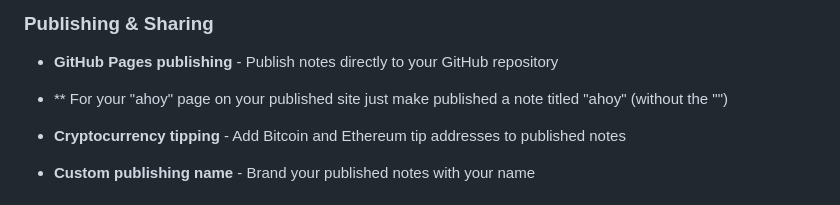
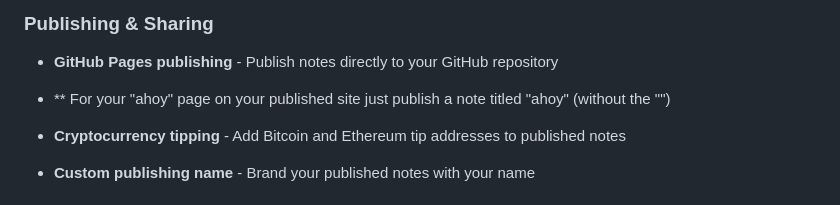
Before and after one commit to mdotstrange/noatboat, a Markdown page: README.md, the part around the change. GitHub-like rendering.

```diff
--- a/README.md
+++ b/README.md
@@ -21,7 +21,7 @@ A minimalistic note taking application for creative humans that use computers
 
 ### Publishing & Sharing
 - **GitHub Pages publishing** - Publish notes directly to your GitHub repository
-- ** For your "ahoy" page on your published site just make published a note titled "ahoy" (without the "")
+- ** For your "ahoy" page on your published site just publish a note titled "ahoy" (without the "")
 
 - **Cryptocurrency tipping** - Add Bitcoin and Ethereum tip addresses to published notes
 - **Custom publishing name** - Brand your published notes with your name
```
